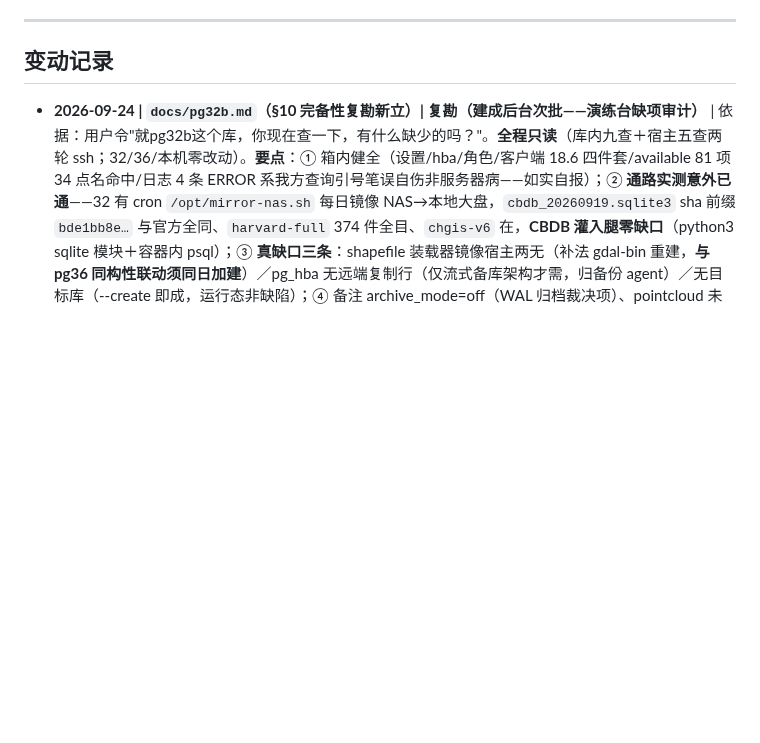
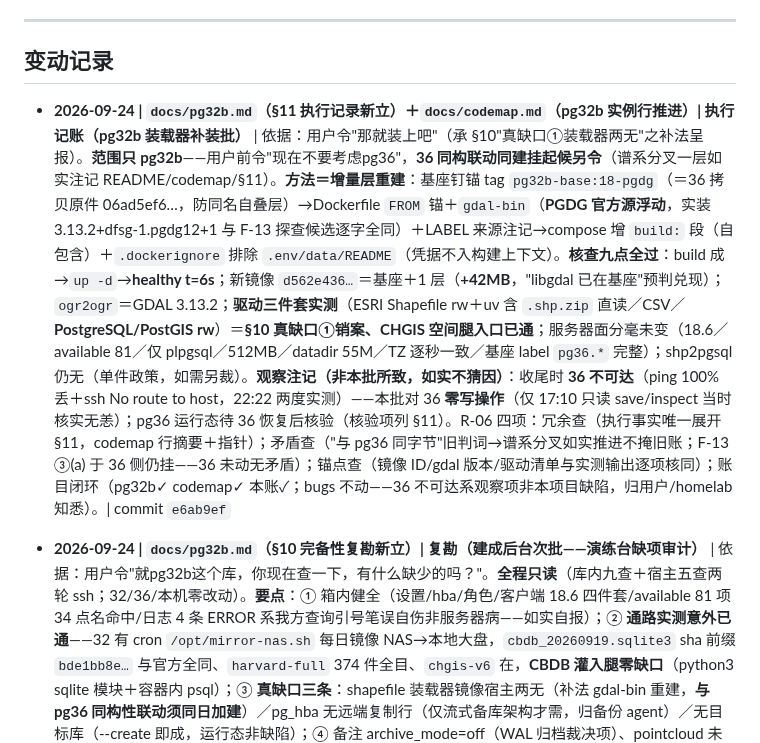
Before and after one commit to xjtongde/xiangrugu, a Markdown page: docs/log.md, the part around the change. Rendered like a GitHub page; blank space fills up the shorter version.

Commit message:
log: pg32b 装载器补装批收口一行（内容见 e6ab9ef）

```diff
--- a/docs/log.md
+++ b/docs/log.md
@@ -7,6 +7,8 @@
 ---
 
 ## 变动记录
+
+- **2026-09-24 | `docs/pg32b.md`（§11 执行记录新立）＋`docs/codemap.md`（pg32b 实例行推进）| 执行记账（pg32b 装载器补装批）** | 依据：用户令"那就装上吧"（承 §10"真缺口①装载器两无"之补法呈报）。**范围只 pg32b**——用户前令"现在不要考虑pg36"，**36 同构联动同建挂起候另令**（谱系分叉一层如实注记 README/codemap/§11）。**方法＝增量层重建**：基座钉锚 tag `pg32b-base:18-pgdg`（＝36 拷贝原件 06ad5ef6…，防同名自叠层）→Dockerfile `FROM` 锚＋`gdal-bin`（**PGDG 官方源浮动**，实装 3.13.2+dfsg-1.pgdg12+1 与 F-13 探查候选逐字全同）＋LABEL 来源注记→compose 增 `build:` 段（自包含）＋`.dockerignore` 排除 `.env/data/README`（凭据不入构建上下文）。**核查九点全过**：build 成→`up -d`→**healthy t=6s**；新镜像 `d562e436…`＝基座＋1 层（**+42MB**，"libgdal 已在基座"预判兑现）；`ogr2ogr`＝GDAL 3.13.2；**驱动三件套实测**（ESRI Shapefile rw＋uv 含 `.shp.zip` 直读／CSV／**PostgreSQL/PostGIS rw**）＝**§10 真缺口①销案、CHGIS 空间腿入口已通**；服务器面分毫未变（18.6／available 81／仅 plpgsql／512MB／datadir 55M／TZ 逐秒一致／基座 label `pg36.*` 完整）；shp2pgsql 仍无（单件政策，如需另裁）。**观察注记（非本批所致，如实不猜因）**：收尾时 **36 不可达**（ping 100% 丢＋ssh No route to host，22:22 两度实测）——本批对 36 **零写操作**（仅 17:10 只读 save/inspect 当时核实无恙）；pg36 运行态待 36 恢复后核验（核验项列 §11）。R-06 四项：冗余查（执行事实唯一展开 §11，codemap 行摘要＋指针）；矛盾查（"与 pg36 同字节"旧判词→谱系分叉如实推进不掩旧账；F-13 ③(a) 于 36 侧仍挂——36 未动无矛盾）；锚点查（镜像 ID/gdal 版本/驱动清单与实测输出逐项核同）；账目闭环（pg32b✓ codemap✓ 本账✓；bugs 不动——36 不可达系观察项非本项目缺陷，归用户/homelab 知悉）。| commit `e6ab9ef`
 
 - **2026-09-24 | `docs/pg32b.md`（§10 完备性复勘新立）| 复勘（建成后台次批——演练台缺项审计）** | 依据：用户令"就pg32b这个库，你现在查一下，有什么缺少的吗？"。**全程只读**（库内九查＋宿主五查两轮 ssh；32/36/本机零改动）。**要点**：① 箱内健全（设置/hba/角色/客户端 18.6 四件套/available 81 项 34 点名命中/日志 4 条 ERROR 系我方查询引号笔误自伤非服务器病——如实自报）；② **通路实测意外已通**——32 有 cron `/opt/mirror-nas.sh` 每日镜像 NAS→本地大盘，`cbdb_20260919.sqlite3` sha 前缀 `bde1bb8e…` 与官方全同、`harvard-full` 374 件全目、`chgis-v6` 在，**CBDB 灌入腿零缺口**（python3 sqlite 模块＋容器内 psql）；③ **真缺口三条**：shapefile 装载器镜像宿主两无（补法 gdal-bin 重建，**与 pg36 同构性联动须同日加建**）／pg_hba 无远端复制行（仅流式备库架构才需，归备份 agent）／无目标库（--create 即成，运行态非缺陷）；④ 备注 archive_mode=off（WAL 归档裁决项）、pointcloud 未装（21 包终选未含，pg36 同，非缺）。R-06 四项：冗余查（审计唯一落 §10，F-13 通路三候选暂不动——镜像发现待用户口令装数批再引用，避免双账）；矛盾查（"partman 缺失"查询笔误当场自纠为实名 pg_partman；4 条 ERROR 定性有日志原文为证）；锚点查（sha/字节数/文件数与实测输出核同）；账目闭环（pg32b✓ 本账✓；bugs 不动——缺口均为待裁事项非缺陷）。| commit `71d62c8`
 
```
